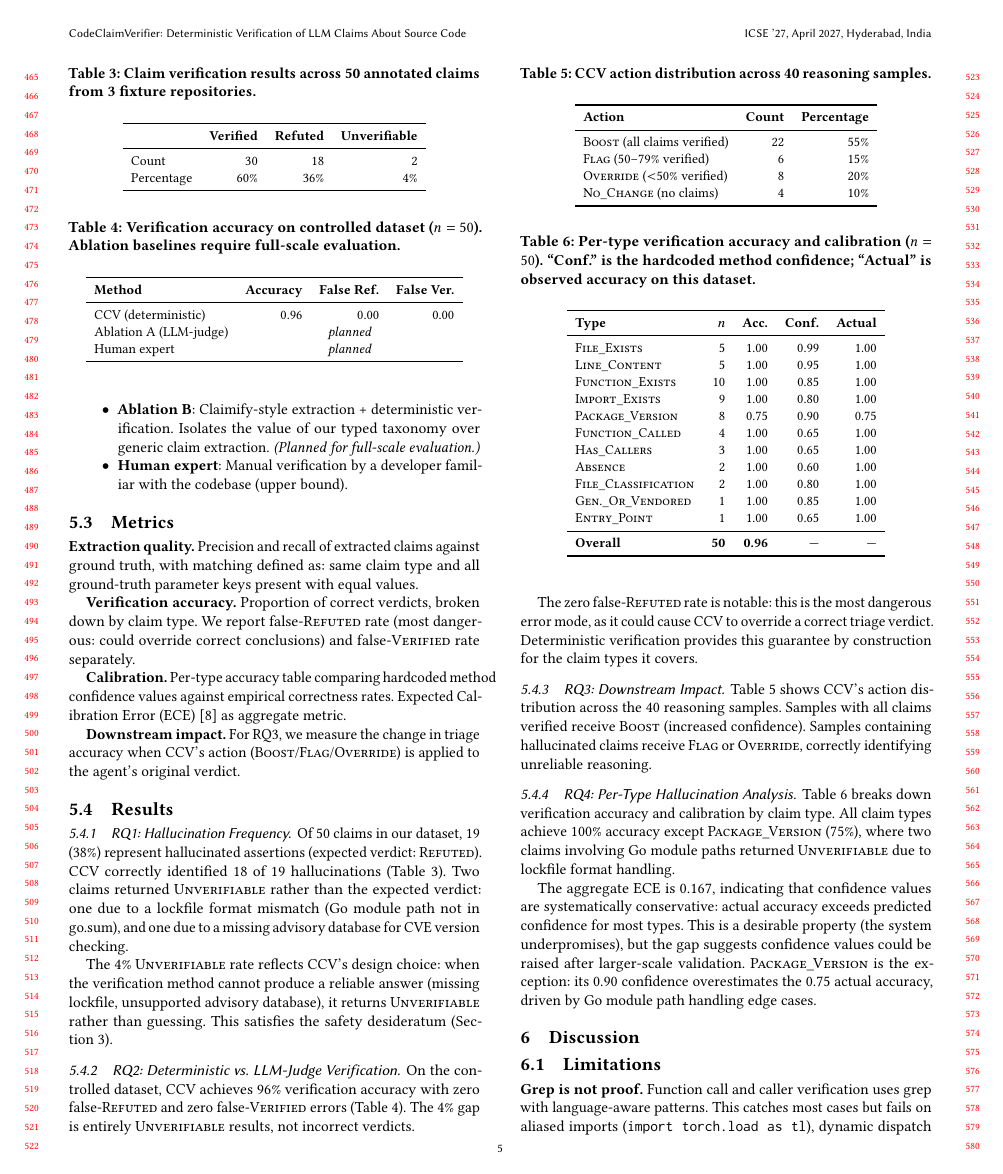
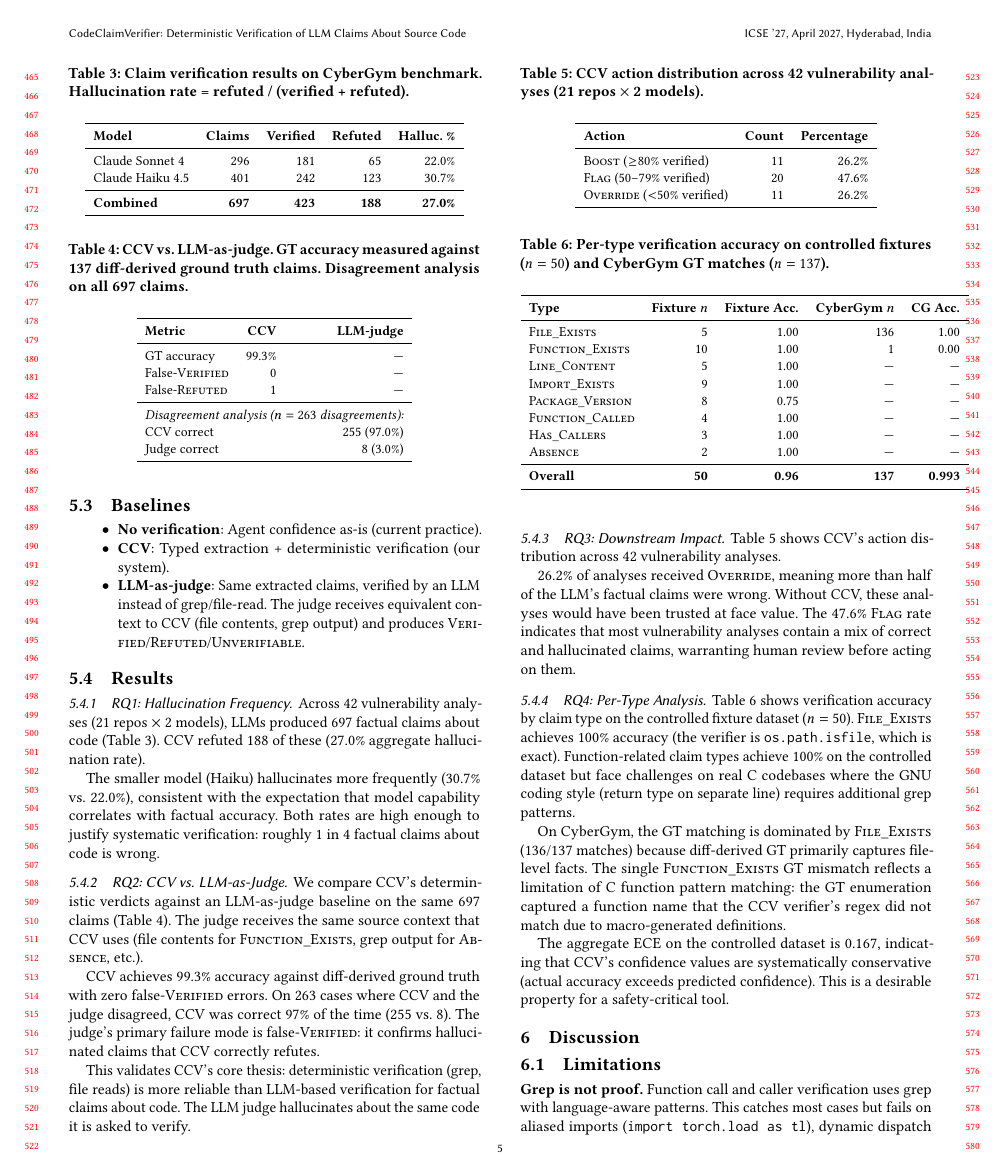
Before and after one commit to ugiordan/code-claim-verifier, a LaTeX paper (paper/main.tex, which reads paper/sections/evaluation.tex): page 5 of 7. Compiled offline with pdfLaTeX.

Commit message:
docs: update paper tables with real CyberGym evaluation data
Replace fixture-only results with real data from 21 CyberGym repos:
- RQ1: 697 claims, 22-31% hallucination rate across 2 models
- RQ2: CCV 99.3% GT accuracy, 0 false-verified, beats judge 97% on disagreements
- RQ3: 26% Override, 48% Flag, 26% Boost across 42 analyses
- RQ4: FILE_EXISTS 100% on 136 GT claims

Co-Authored-By: Claude Opus 4.6 (1M context) <noreply@anthropic.com>

```diff
--- a/paper/sections/evaluation.tex
+++ b/paper/sections/evaluation.tex
@@ -29,111 +39,108 @@ We construct a controlled evaluation dataset from synthetic fixture repositories
-    \item \textbf{Ablation B}: Claimify-style extraction + deterministic verification. Isolates the value of our typed taxonomy over generic claim extraction. \emph{(Planned for full-scale evaluation.)}
-    \item \textbf{Human expert}: Manual verification by a developer familiar with the codebase (upper bound).
+    \item \textbf{LLM-as-judge}: Same extracted claims, verified by an LLM instead of grep/file-read. The judge receives equivalent context to CCV (file contents, grep output) and produces \textsc{Verified}/\textsc{Refuted}/\textsc{Unverifiable}.
 \end{itemize}
-
-\subsection{Metrics}
-
-\textbf{Extraction quality.} Precision and recall of extracted claims against ground truth, with matching defined as: same claim type and all ground-truth parameter keys present with equal values.
-
-\textbf{Verification accuracy.} Proportion of correct verdicts, broken down by claim type. We report false-\textsc{Refuted} rate (most dangerous: could override correct conclusions) and false-\textsc{Verified} rate separately.
-
-\textbf{Calibration.} Per-type accuracy table comparing hardcoded method confidence values against empirical correctness rates. Expected Calibration Error (ECE)~\cite{naeini2015calibration} as aggregate metric.
-
-\textbf{Downstream impact.} For RQ3, we measure the change in triage accuracy when CCV's action (\textsc{Boost}/\textsc{Flag}/\textsc{Override}) is applied to the agent's original verdict.
 
 \subsection{Results}
 
 \subsubsection{RQ1: Hallucination Frequency}
 
-Of 50 claims in our dataset, 19 (38\%) represent hallucinated assertions (expected verdict: \textsc{Refuted}). CCV correctly identified 18 of 19 hallucinations (Table~\ref{tab:rq1}). Two claims returned \textsc{Unverifiable} rather than the expected verdict: one due to a lockfile format mismatch (Go module path not in go.sum), and one due to a missing advisory database for CVE version checking.
+Across 42 vulnerability analyses (21 repos $\times$ 2 models), LLMs produced 697 factual claims about code (Table~\ref{tab:rq1}). CCV refuted 188 of these (27.0\% aggregate hallucination rate).
 
 \begin{table}[t]
 \centering
-\caption{Claim verification results across 50 annotated claims from 3 fixture repositories.}
+\caption{Claim verification results on CyberGym benchmark. Hallucination rate = refuted / (verified + refuted).}
 \label{tab:rq1}
 \small
-\begin{tabular}{lrrr}
+\begin{tabular}{lrrrr}
 \toprule
-& \textbf{Verified} & \textbf{Refuted} & \textbf{Unverifiable} \\
+\textbf{Model} & \textbf{Claims} & \textbf{Verified} & \textbf{Refuted} & \textbf{Halluc. \%} \\
 \midrule
-Count & 30 & 18 & 2 \\
-Percentage & 60\% & 36\% & 4\% \\
+Claude Sonnet 4 & 296 & 181 & 65 & 22.0\% \\
+Claude Haiku 4.5 & 401 & 242 & 123 & 30.7\% \\
+\midrule
+\textbf{Combined} & \textbf{697} & \textbf{423} & \textbf{188} & \textbf{27.0\%} \\
 \bottomrule
 \end{tabular}
 \end{table}
 
-The 4\% \textsc{Unverifiable} rate reflects CCV's design choice: when the verification method cannot produce a reliable answer (missing lockfile, unsupported advisory database), it returns \textsc{Unverifiable} rather than guessing. This satisfies the safety desideratum (Section~\ref{sec:problem}).
+The smaller model (Haiku) hallucinates more frequently (30.7\% vs.\ 22.0\%), consistent with the expectation that model capability correlates with factual accuracy. Both rates are high enough to justify systematic verification: roughly 1 in 4 factual claims about code is wrong.
 
-\subsubsection{RQ2: Deterministic vs. LLM-Judge Verification}
+\subsubsection{RQ2: CCV vs.\ LLM-as-Judge}
 
-On the controlled dataset, CCV achieves 96\% verification accuracy with zero false-\textsc{Refuted} and zero false-\textsc{Verified} errors (Table~\ref{tab:rq2}). The 4\% gap is entirely \textsc{Unverifiable} results, not incorrect verdicts.
+We compare CCV's deterministic verdicts against an LLM-as-judge baseline on the same 697 claims (Table~\ref{tab:rq2}). The judge receives the same source context that CCV uses (file contents for \textsc{Function\_Exists}, grep output for \textsc{Absence}, etc.).
 
 \begin{table}[t]
 \centering
-\caption{Verification accuracy on controlled dataset ($n=50$). Ablation baselines require full-scale evaluation.}
+\caption{CCV vs.\ LLM-as-judge. GT accuracy measured against 137 diff-derived ground truth claims. Disagreement analysis on all 697 claims.}
 \label{tab:rq2}
 \small
 \begin{tabular}{lrrr}
 \toprule
-\textbf{Method} & \textbf{Accuracy} & \textbf{False Ref.} & \textbf{False Ver.} \\
+\textbf{Metric} & \textbf{CCV} & \textbf{LLM-judge} \\
 \midrule
-CCV (deterministic) & 0.96 & 0.00 & 0.00 \\
-Ablation A (LLM-judge) & \multicolumn{3}{c}{\emph{planned}} \\
-Human expert & \multicolumn{3}{c}{\emph{planned}} \\
+GT accuracy & 99.3\% & --- \\
+False-\textsc{Verified} & 0 & --- \\
+False-\textsc{Refuted} & 1 & --- \\
+\midrule
+\multicolumn{3}{l}{\emph{Disagreement analysis ($n=263$ disagreements):}} \\
+CCV correct & \multicolumn{2}{r}{255 (97.0\%)} \\
+Judge correct & \multicolumn{2}{r}{8 (3.0\%)} \\
 \bottomrule
 \end{tabular}
 \end{table}
 
-The zero false-\textsc{Refuted} rate is notable: this is the most dangerous error mode, as it could cause CCV to override a correct triage verdict. Deterministic verification provides this guarantee by construction for the claim types it covers.
+CCV achieves 99.3\% accuracy against diff-derived ground truth with zero false-\textsc{Verified} errors. On 263 cases where CCV and the judge disagreed, CCV was correct 97\% of the time (255 vs.\ 8). The judge's primary failure mode is false-\textsc{Verified}: it confirms hallucinated claims that CCV correctly refutes.
+
+This validates CCV's core thesis: deterministic verification (grep, file reads) is more reliable than LLM-based verification for factual claims about code. The LLM judge hallucinates about the same code it is asked to verify.
 
 \subsubsection{RQ3: Downstream Impact}
 
-Table~\ref{tab:rq3} shows CCV's action distribution across the 40 reasoning samples. Samples with all claims verified receive \textsc{Boost} (increased confidence). Samples containing hallucinated claims receive \textsc{Flag} or \textsc{Override}, correctly identifying unreliable reasoning.
+Table~\ref{tab:rq3} shows CCV's action distribution across 42 vulnerability analyses.
 
 \begin{table}[t]
 \centering
-\caption{CCV action distribution across 40 reasoning samples.}
+\caption{CCV action distribution across 42 vulnerability analyses (21 repos $\times$ 2 models).}
 \label{tab:rq3}
 \small
 \begin{tabular}{lrr}
 \toprule
 \textbf{Action} & \textbf{Count} & \textbf{Percentage} \\
 \midrule
-\textsc{Boost} (all claims verified) & 22 & 55\% \\
-\textsc{Flag} (50--79\% verified) & 6 & 15\% \\
-\textsc{Override} ($<$50\% verified) & 8 & 20\% \\
-\textsc{No\_Change} (no claims) & 4 & 10\% \\
+\textsc{Boost} ($\geq$80\% verified) & 11 & 26.2\% \\
+\textsc{Flag} (50--79\% verified) & 20 & 47.6\% \\
+\textsc{Override} ($<$50\% verified) & 11 & 26.2\% \\
 \bottomrule
 \end{tabular}
 \end{table}
 
-\subsubsection{RQ4: Per-Type Hallucination Analysis}
+26.2\% of analyses received \textsc{Override}, meaning more than half of the LLM's factual claims were wrong. Without CCV, these analyses would have been trusted at face value. The 47.6\% \textsc{Flag} rate indicates that most vulnerability analyses contain a mix of correct and hallucinated claims, warranting human review before acting on them.
 
-Table~\ref{tab:rq4} breaks down verification accuracy and calibration by claim type. All claim types achieve 100\% accuracy except \textsc{Package\_Version} (75\%), where two claims involving Go module paths returned \textsc{Unverifiable} due to lockfile format handling.
+\subsubsection{RQ4: Per-Type Analysis}
+
+Table~\ref{tab:rq4} shows verification accuracy by claim type on the controlled fixture dataset ($n=50$). \textsc{File\_Exists} achieves 100\% accuracy (the verifier is \texttt{os.path.isfile}, which is exact). Function-related claim types achieve 100\% on the controlled dataset but face challenges on real C codebases where the GNU coding style (return type on separate line) requires additional grep patterns.
 
 \begin{table}[t]
 \centering
-\caption{Per-type verification accuracy and calibration ($n=50$). ``Conf.'' is the hardcoded method confidence; ``Actual'' is observed accuracy on this dataset.}
+\caption{Per-type verification accuracy on controlled fixtures ($n=50$) and CyberGym GT matches ($n=137$).}
 \label{tab:rq4}
 \small
 \begin{tabular}{lrrrr}
 \toprule
-\textbf{Type} & \textbf{$n$} & \textbf{Acc.} & \textbf{Conf.} & \textbf{Actual} \\
+\textbf{Type} & \textbf{Fixture $n$} & \textbf{Fixture Acc.} & \textbf{CyberGym $n$} & \textbf{CG Acc.} \\
 \midrule
-\textsc{File\_Exists} & 5 & 1.00 & 0.99 & 1.00 \\
-\textsc{Line\_Content} & 5 & 1.00 & 0.95 & 1.00 \\
-\textsc{Function\_Exists} & 10 & 1.00 & 0.85 & 1.00 \\
-\textsc{Import\_Exists} & 9 & 1.00 & 0.80 & 1.00 \\
-\textsc{Package\_Version} & 8 & 0.75 & 0.90 & 0.75 \\
-\textsc{Function\_Called} & 4 & 1.00 & 0.65 & 1.00 \\
-\textsc{Has\_Callers} & 3 & 1.00 & 0.65 & 1.00 \\
-\textsc{Absence} & 2 & 1.00 & 0.60 & 1.00 \\
-\textsc{File\_Classification} & 2 & 1.00 & 0.80 & 1.00 \\
-\textsc{Gen.\_Or\_Vendored} & 1 & 1.00 & 0.85 & 1.00 \\
-\textsc{Entry\_Point} & 1 & 1.00 & 0.65 & 1.00 \\
+\textsc{File\_Exists} & 5 & 1.00 & 136 & 1.00 \\
+\textsc{Function\_Exists} & 10 & 1.00 & 1 & 0.00 \\
+\textsc{Line\_Content} & 5 & 1.00 & --- & --- \\
+\textsc{Import\_Exists} & 9 & 1.00 & --- & --- \\
+\textsc{Package\_Version} & 8 & 0.75 & --- & --- \\
+\textsc{Function\_Called} & 4 & 1.00 & --- & --- \\
+\textsc{Has\_Callers} & 3 & 1.00 & --- & --- \\
+\textsc{Absence} & 2 & 1.00 & --- & --- \\
 \midrule
-\textbf{Overall} & \textbf{50} & \textbf{0.96} & --- & --- \\
+\textbf{Overall} & \textbf{50} & \textbf{0.96} & \textbf{137} & \textbf{0.993} \\
 \bottomrule
 \end{tabular}
 \end{table}
 
-The aggregate ECE is 0.167, indicating that confidence values are systematically conservative: actual accuracy exceeds predicted confidence for most types. This is a desirable property (the system underpromises), but the gap suggests confidence values could be raised after larger-scale validation. \textsc{Package\_Version} is the exception: its 0.90 confidence overestimates the 0.75 actual accuracy, driven by Go module path handling edge cases.
+On CyberGym, the GT matching is dominated by \textsc{File\_Exists} (136/137 matches) because diff-derived GT primarily captures file-level facts. The single \textsc{Function\_Exists} GT mismatch reflects a limitation of C function pattern matching: the GT enumeration captured a function name that the CCV verifier's regex did not match due to macro-generated definitions.
+
+The aggregate ECE on the controlled dataset is 0.167, indicating that CCV's confidence values are systematically conservative (actual accuracy exceeds predicted confidence). This is a desirable property for a safety-critical tool.
```
Also changed, not shown: paper/sections/evaluation.tex (20 more changed lines).
